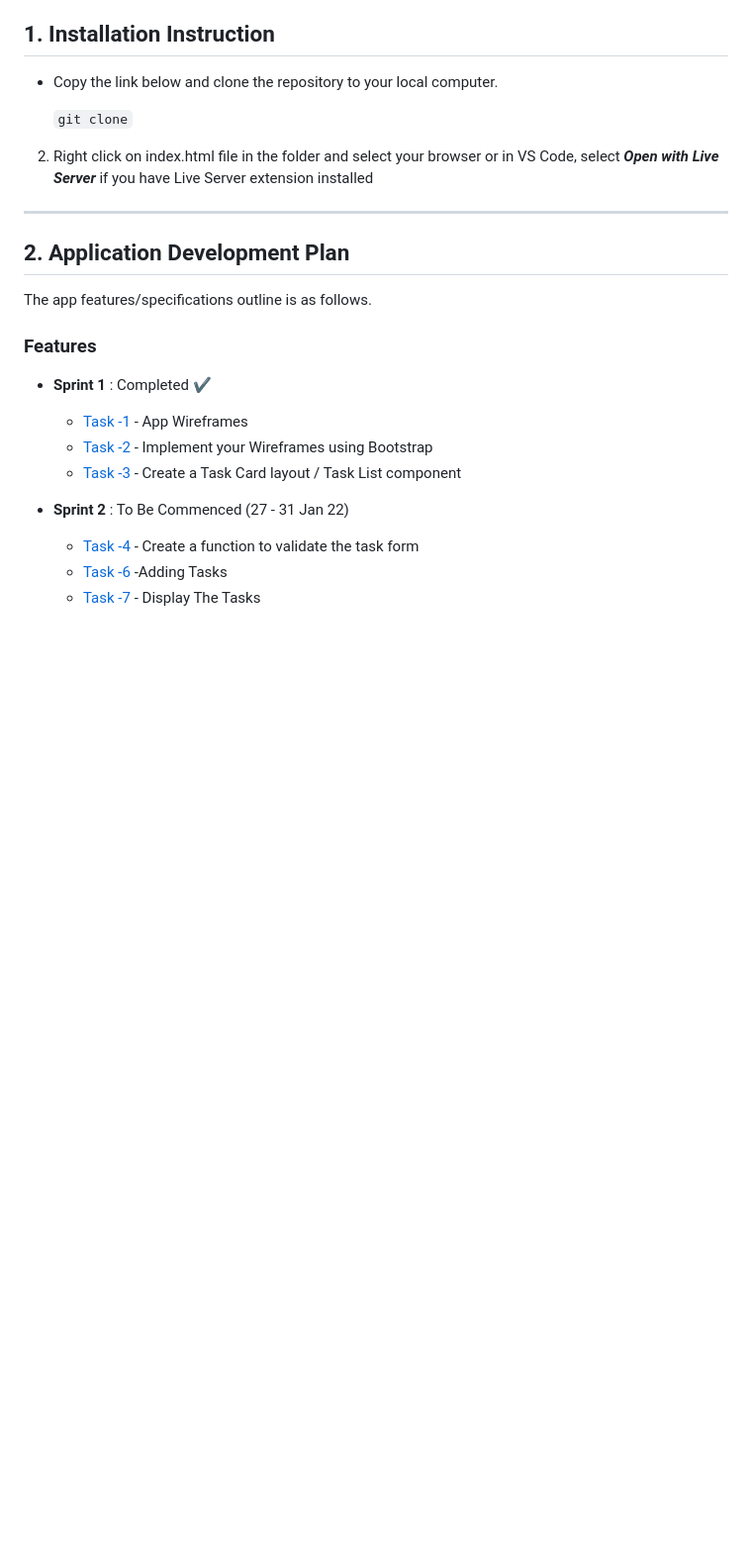
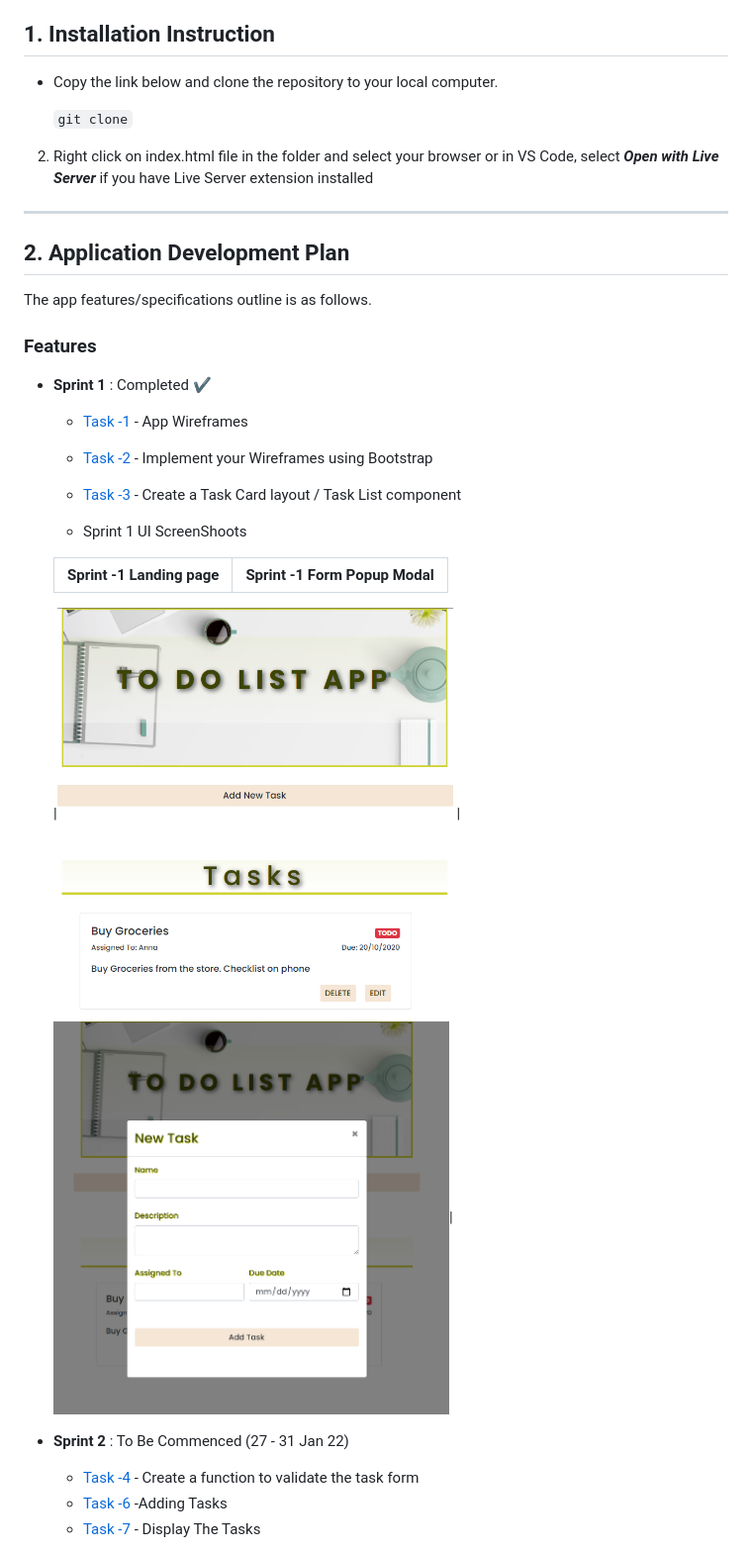
Before and after one commit to bashirawaty02/to_do_list_app, a Markdown page: README.md, the part around the change printed below. Shown: that part at 99% size. Rendered like a GitHub page; pictures changed too: img/sprint1_1_main.PNG (added), img/sprint1_2_form_modal.PNG (added); blank space fills up the shorter version.

Commit message:
Doc: Added Sprint-1 Screenshots

```diff
--- a/README.md
+++ b/README.md
@@ -22,9 +22,9 @@ Contributor :
 
 - Copy the link below and clone the repository to your local computer.
 
-    `git clone`
+  `git clone`
 
-2. Right click on index.html file in the folder and select your browser or in VS Code, select ***Open with Live Server*** if you have Live Server extension installed
+2. Right click on index.html file in the folder and select your browser or in VS Code, select **_Open with Live Server_** if you have Live Server extension installed
 
  <hr>
 
@@ -35,9 +35,19 @@ The app features/specifications outline is as follows.
 ### Features
 
 - **Sprint 1** : Completed ✔
+
   - [Task -1](https://github.com/generation-org/genxi-jwd-final-project/tree/master/task-1) - App Wireframes
   - [Task -2](https://github.com/generation-org/genxi-jwd-final-project/tree/master/task-2) - Implement your Wireframes using Bootstrap
   - [Task -3](https://github.com/generation-org/genxi-jwd-final-project/tree/master/task-3) - Create a Task Card layout / Task List component
+
+  - Sprint 1 UI ScreenShoots
+
+  | Sprint -1 Landing page | Sprint -1 Form Popup Modal |
+  | ---------------------- | -------------------------- |
+
+  |<img src="./img/sprint1_1_main.PNG" alt="Form Landing page" width="400" height="500"/>
+  |<img src="./img/sprint1_2_form_modal.PNG" alt="Form popup modal photo" width="400" height="500"/>|
+
 - **Sprint 2** : To Be Commenced (27 - 31 Jan 22)
 
   - [Task -4](https://github.com/generation-org/genxi-jwd-final-project/tree/master/task-4) - Create a function to validate the task form
```
Also changed, not shown: other parts of README.md (+0 -2 lines).
